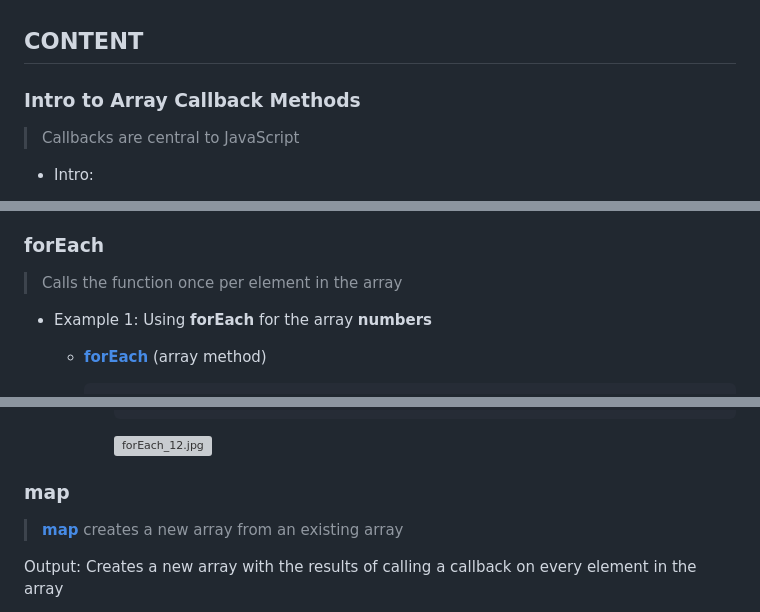
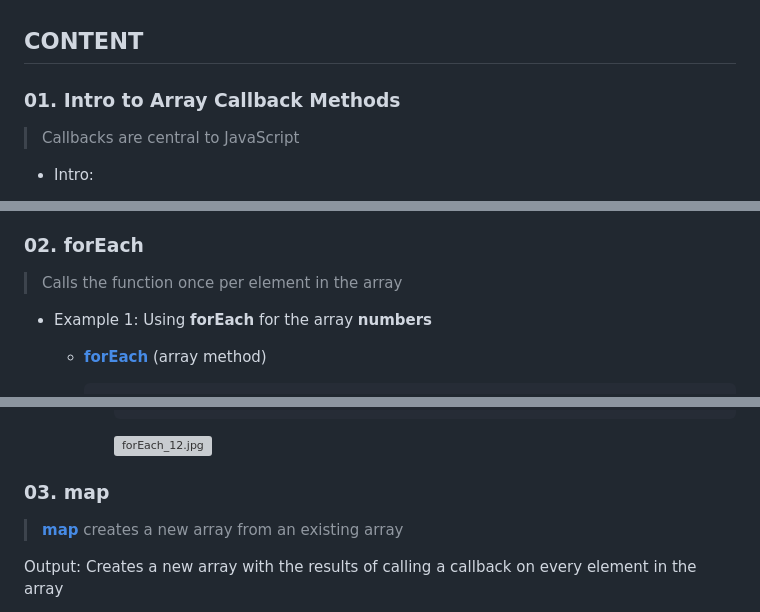
Before and after one commit to nnatebach/JavaScript-bootcamp, a Markdown page: Section-10-Apply-Functions-to-Collections-of-Data/README.md, 3 parts joined by grey strips. Drawn GitHub-style; grey boxes are pictures that could not be loaded.

Commit message:
[upd] numeric orders README.md

```diff
--- a/Section-10-Apply-Functions-to-Collections-of-Data/README.md
+++ b/Section-10-Apply-Functions-to-Collections-of-Data/README.md
@@ -1,6 +1,6 @@
 ## CONTENT
 
-### Intro to Array Callback Methods
+### 01. Intro to Array Callback Methods
 
 > Callbacks are central to JavaScript
 >
@@ -20,7 +20,7 @@
         - [some](https://developer.mozilla.org/en-US/docs/Web/JavaScript/Reference/Global_Objects/Array/some)
         - [every](https://developer.mozilla.org/en-US/docs/Web/JavaScript/Reference/Global_Objects/Array/every)
 
-### forEach
+### 02. forEach
 
 > Calls the function once per element in the array
 >
@@ -264,7 +264,7 @@
 
             ![forEach_12.jpg](./images/forEach_12.jpg)
 
-### map
+### 03. map
 
 > [**map**](https://developer.mozilla.org/en-US/docs/Web/JavaScript/Reference/Global_Objects/Array/map) creates a new array from an existing array
 >
```
Also changed, not shown: other parts of Section-10-Apply-Functions-to-Collections-of-Data/README.md (+5 -5 lines).
